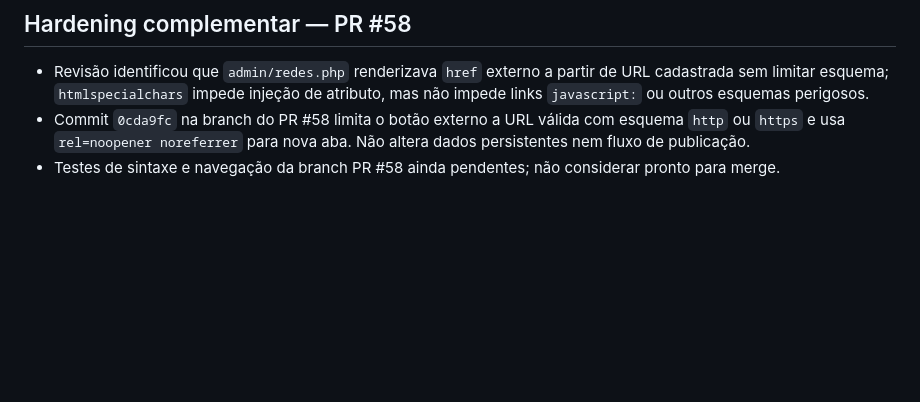
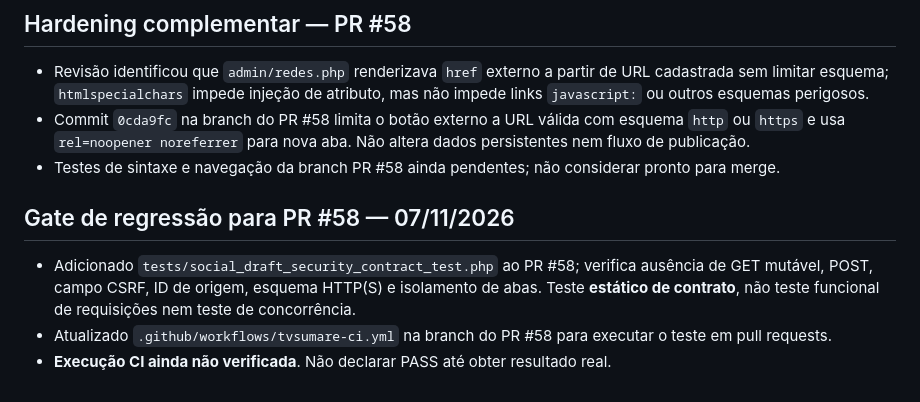
Before and after one commit to cschibelsky-star/TVSUMARE_ENTERPRISE, a Markdown page: docs/AUDITORIA-ESTRUTURAL-2026-11-07.md, the part around the change. Rendered like a GitHub page; blank space fills up the shorter version.

Commit message:
docs: register PR 58 security regression CI gate and unverified execution status

```diff
--- a/docs/AUDITORIA-ESTRUTURAL-2026-11-07.md
+++ b/docs/AUDITORIA-ESTRUTURAL-2026-11-07.md
@@ -132,3 +132,8 @@ Exigir evidência read-only do equivalente a `docker inspect --format '{{json .M
 - Revisão identificou que `admin/redes.php` renderizava `href` externo a partir de URL cadastrada sem limitar esquema; `htmlspecialchars` impede injeção de atributo, mas não impede links `javascript:` ou outros esquemas perigosos.
 - Commit `0cda9fc` na branch do PR #58 limita o botão externo a URL válida com esquema `http` ou `https` e usa `rel=noopener noreferrer` para nova aba. Não altera dados persistentes nem fluxo de publicação.
 - Testes de sintaxe e navegação da branch PR #58 ainda pendentes; não considerar pronto para merge.
+
+## Gate de regressão para PR #58 — 07/11/2026
+- Adicionado `tests/social_draft_security_contract_test.php` ao PR #58; verifica ausência de GET mutável, POST, campo CSRF, ID de origem, esquema HTTP(S) e isolamento de abas. Teste **estático de contrato**, não teste funcional de requisições nem teste de concorrência.
+- Atualizado `.github/workflows/tvsumare-ci.yml` na branch do PR #58 para executar o teste em pull requests.
+- **Execução CI ainda não verificada**. Não declarar PASS até obter resultado real.
```
